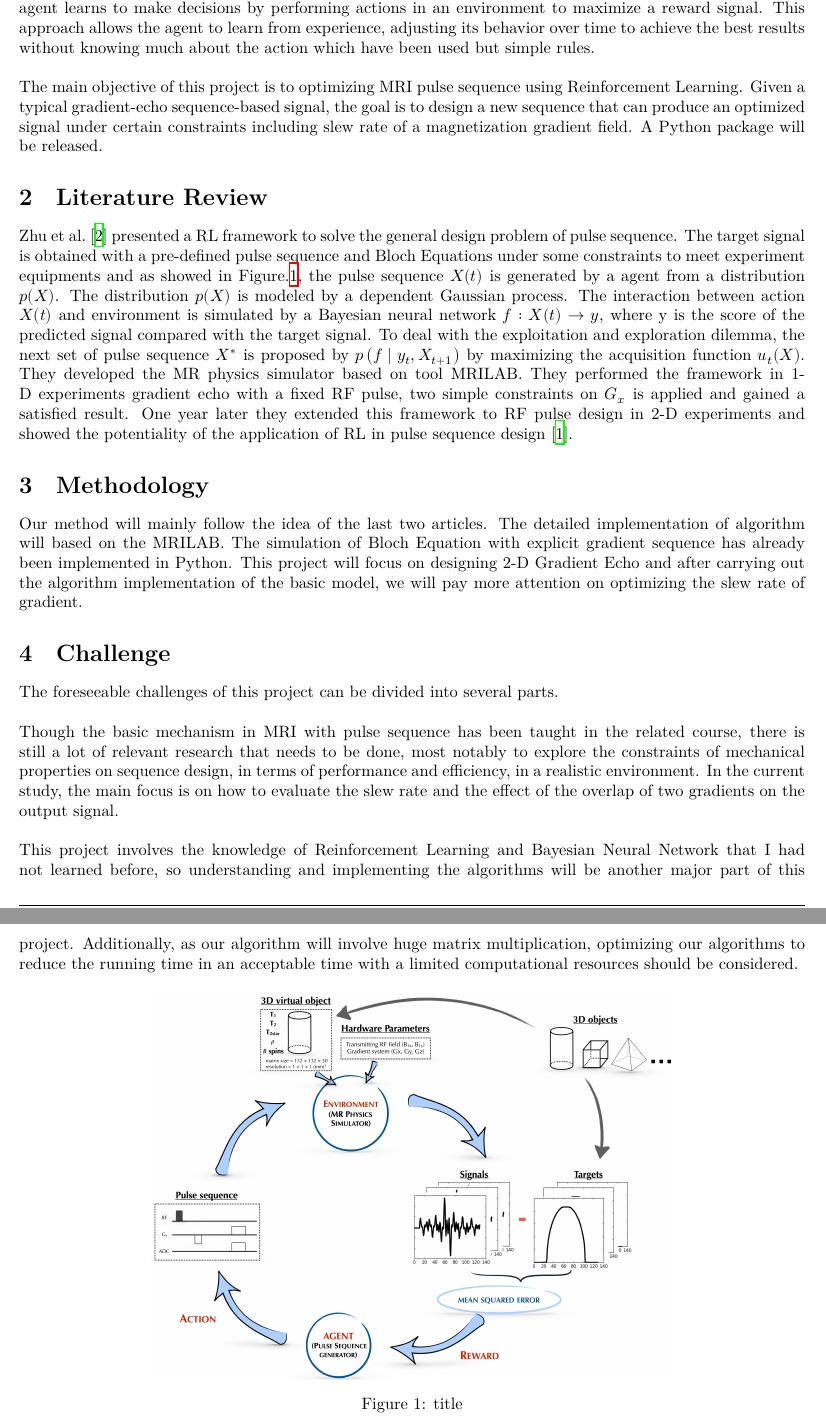
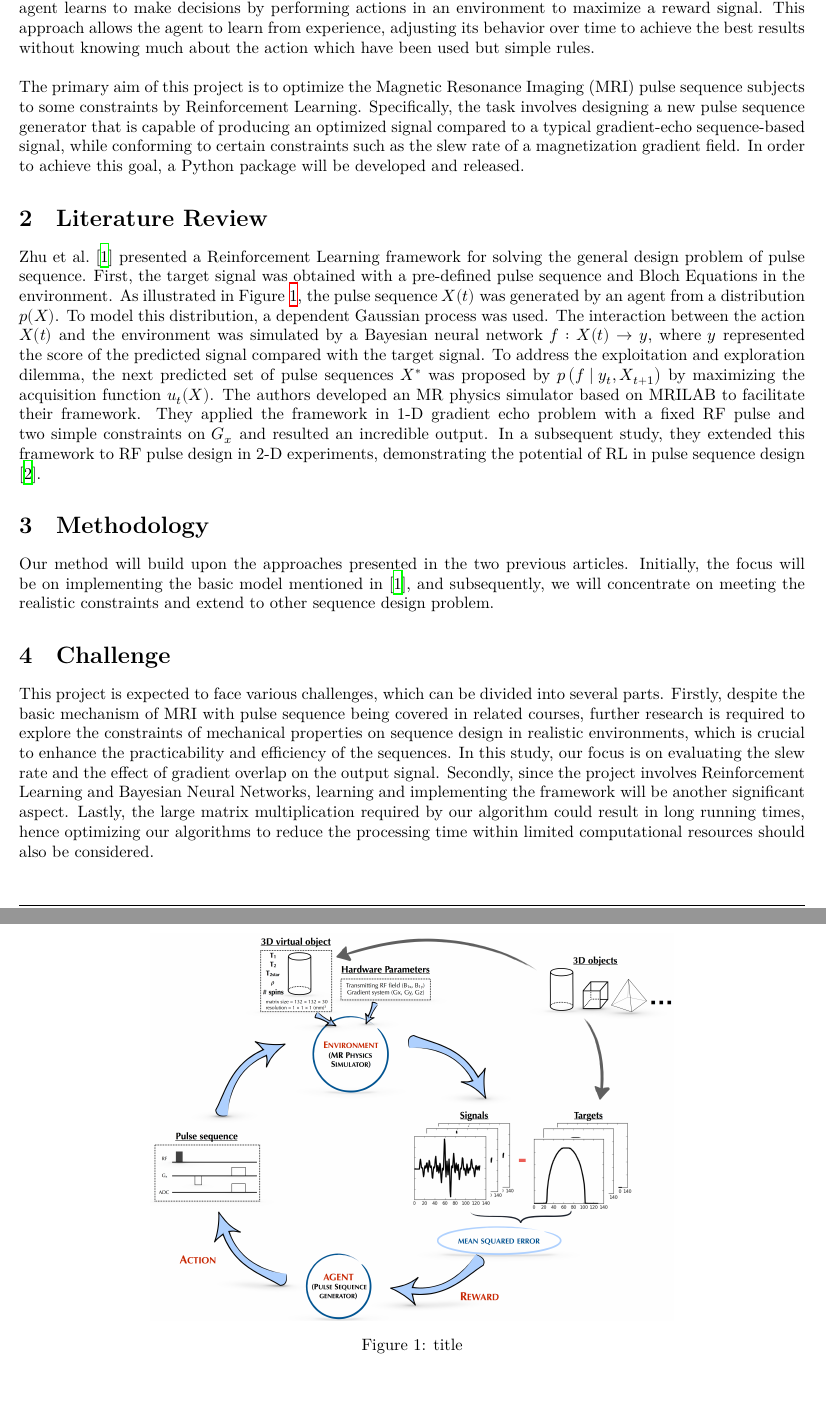
Before and after one commit to chongfengling/MRI-pulse-sequence-optimization, a LaTeX document (progress_outline/PHAS0077_outline_22108699.tex, which reads progress_outline/main.tex): two parts of pages 3 and 4 of 4, joined at a grey line, cut so that both start at the same text, the shorter picture padded with empty space. Compiled offline with XeLaTeX.

Commit message:
📃 docs(outline): 0.1.1 modified the writing

```diff
--- a/progress_outline/main.tex
+++ b/progress_outline/main.tex
@@ -3,23 +3,17 @@ The Bloch equations provide a mathematical framework for characterizing the evol
 \\\\
 Reinforcement Learning (RL) shows its huge potential in dealing with dynamic environments, particularly in areas such as gaming and autonomous systems (Chess and Go). It is a type of machine learning where an agent learns to make decisions by performing actions in an environment to maximize a reward signal. This approach allows the agent to learn from experience, adjusting its behavior over time to achieve the best results without knowing much about the action which have been used but simple rules.
 \\\\
-The main objective of this project is to optimizing MRI pulse sequence using Reinforcement Learning. Given a typical gradient-echo sequence-based signal, the goal is to design a new sequence that can produce an optimized signal under certain constraints including slew rate of a magnetization gradient field. A Python package will be released.
+The primary aim of this project is to optimize the Magnetic Resonance Imaging (MRI) pulse sequence subjects to some constraints by Reinforcement Learning. Specifically, the task involves designing a new pulse sequence generator that is capable of producing an optimized signal compared to a typical gradient-echo sequence-based signal, while conforming to certain constraints such as the slew rate of a magnetization gradient field. In order to achieve this goal, a Python package will be developed and released.
 
 \section{Literature Review}
-
-\citet{0477} presented a RL framework to solve the general design problem of pulse sequence. The target signal is obtained with a pre-defined pulse sequence and Bloch Equations under some constraints to meet experiment equipments and as showed in Figure.\ref{schematic}, the pulse sequence $X(t)$ is generated by a agent from a distribution $p(X)$. The distribution $p(X)$ is modeled by a dependent Gaussian process. The interaction between action $X(t)$ and environment is simulated by a Bayesian neural network $f:X(t) \rightarrow y$, where y is the score of the predicted signal compared with the target signal. To deal with the exploitation and exploration dilemma, the next set of pulse sequence $X^*$ is proposed by $p\left(f \mid y_t, X_{t+1}\right)$ by maximizing the acquisition function $u_t(X)$. They developed the MR physics simulator based on tool MRILAB. They performed the framework in 1-D experiments gradient echo with a fixed RF pulse, two simple constraints on $G_x$ is applied and gained a satisfied result. One year later they extended this framework to RF pulse design in 2-D experiments and showed the potentiality of the application of RL in pulse sequence design \cite{0438}.
+\citet{0438} presented a Reinforcement Learning framework for solving the general design problem of pulse sequence. First, the target signal was obtained with a pre-defined pulse sequence and Bloch Equations in the environment. As illustrated in Figure \ref{schematic}, the pulse sequence $X(t)$ was generated by an agent from a distribution $p(X)$. To model this distribution, a dependent Gaussian process was used. The interaction between the action $X(t)$ and the environment was simulated by a Bayesian neural network $f:X(t) \rightarrow y$, where $y$ represented the score of the predicted signal compared with the target signal. To address the exploitation and exploration dilemma, the next predicted set of pulse sequences $X^*$ was proposed by $p\left(f \mid y_t, X_{t+1}\right)$ by maximizing the acquisition function $u_t(X)$. The authors developed an MR physics simulator based on MRILAB to facilitate their framework. They applied the framework in 1-D gradient echo problem with a fixed RF pulse and two simple constraints on $G_x$ and resulted an incredible output. In a subsequent study, they extended this framework to RF pulse design in 2-D experiments, demonstrating the potential of RL in pulse sequence design \cite{0477}.
 
 \section{Methodology}
-
-Our method will mainly follow the idea of the last two articles. The detailed implementation of algorithm will based on the MRILAB. The simulation of Bloch Equation with explicit gradient sequence has already been implemented in Python. This project will focus on designing 2-D Gradient Echo and after carrying out the algorithm implementation of the basic model, we will pay more attention on optimizing the slew rate of gradient.
+Our method will build upon the approaches presented in the two previous articles. Initially, the focus will be on implementing the basic model mentioned in \citep{0438}, and subsequently, we will concentrate on meeting the realistic constraints and extend to other sequence design problem.
 
 \section{Challenge}
+This project is expected to face various challenges, which can be divided into several parts. Firstly, despite the basic mechanism of MRI with pulse sequence being covered in related courses, further research is required to explore the constraints of mechanical properties on sequence design in realistic environments, which is crucial to enhance the practicability and efficiency of the sequences. In this study, our focus is on evaluating the slew rate and the effect of gradient overlap on the output signal. Secondly, since the project involves Reinforcement Learning and Bayesian Neural Networks, learning and implementing the framework will be another significant aspect. Lastly, the large matrix multiplication required by our algorithm could result in long running times, hence optimizing our algorithms to reduce the processing time within limited computational resources should also be considered.
 
-The foreseeable challenges of this project can be divided into several parts.
-\\\\
-Though the basic mechanism in MRI with pulse sequence has been taught in the related course, there is still a lot of relevant research that needs to be done, most notably to explore the constraints of mechanical properties on sequence design, in terms of performance and efficiency, in a realistic environment. In the current study, the main focus is on how to evaluate the slew rate and the effect of the overlap of two gradients on the output signal.
-\\\\
-This project involves the knowledge of Reinforcement Learning and Bayesian Neural Network that I had not learned before, so understanding and implementing the algorithms will be another major part of this project. Additionally, as our algorithm will involve huge matrix multiplication, optimizing our algorithms to reduce the running time in an acceptable time with a limited computational resources should be considered.
 
 \begin{figure}[ht]
     \centering
```
Also changed, not shown: progress_outline/PHAS0077_outline_22108699.pdf.
